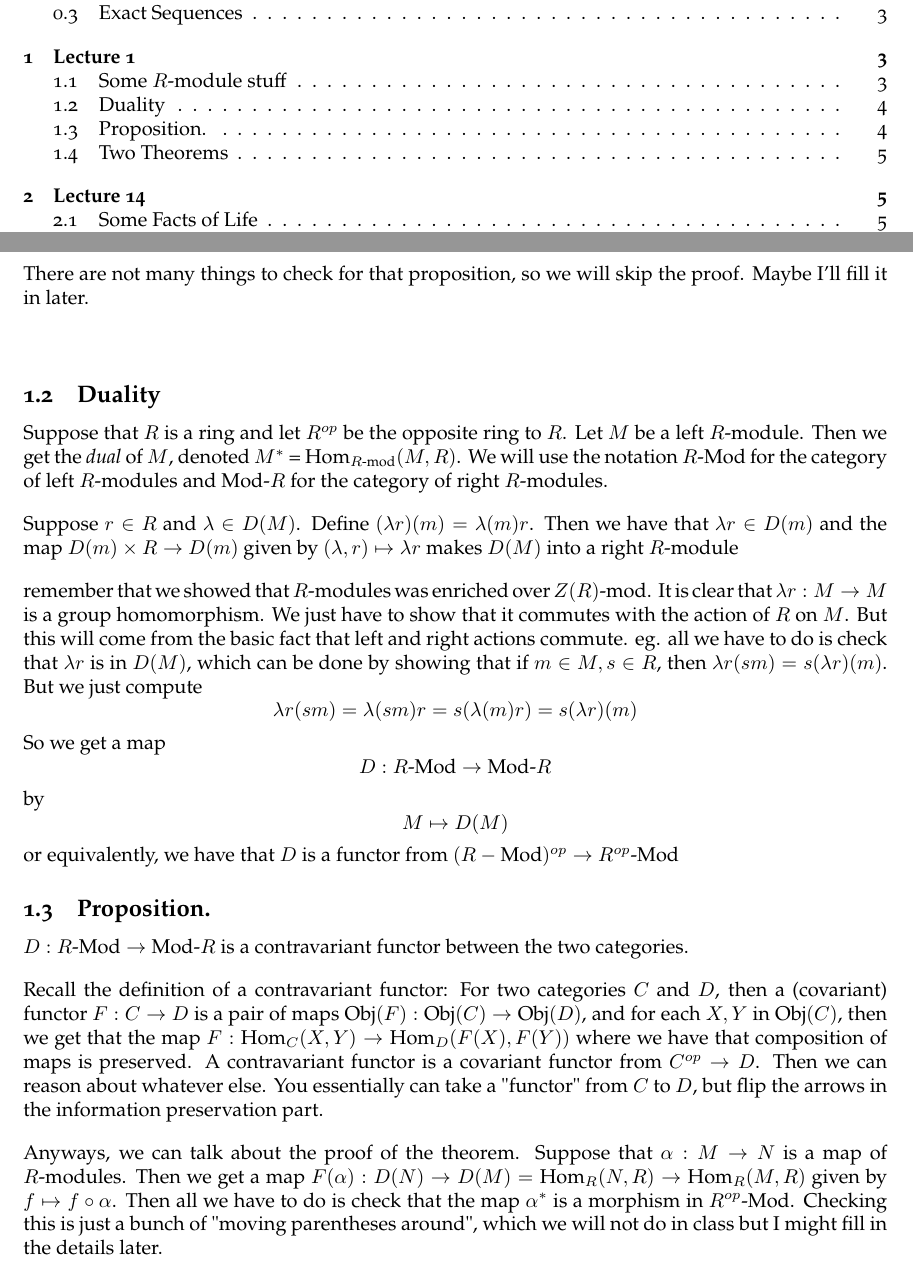
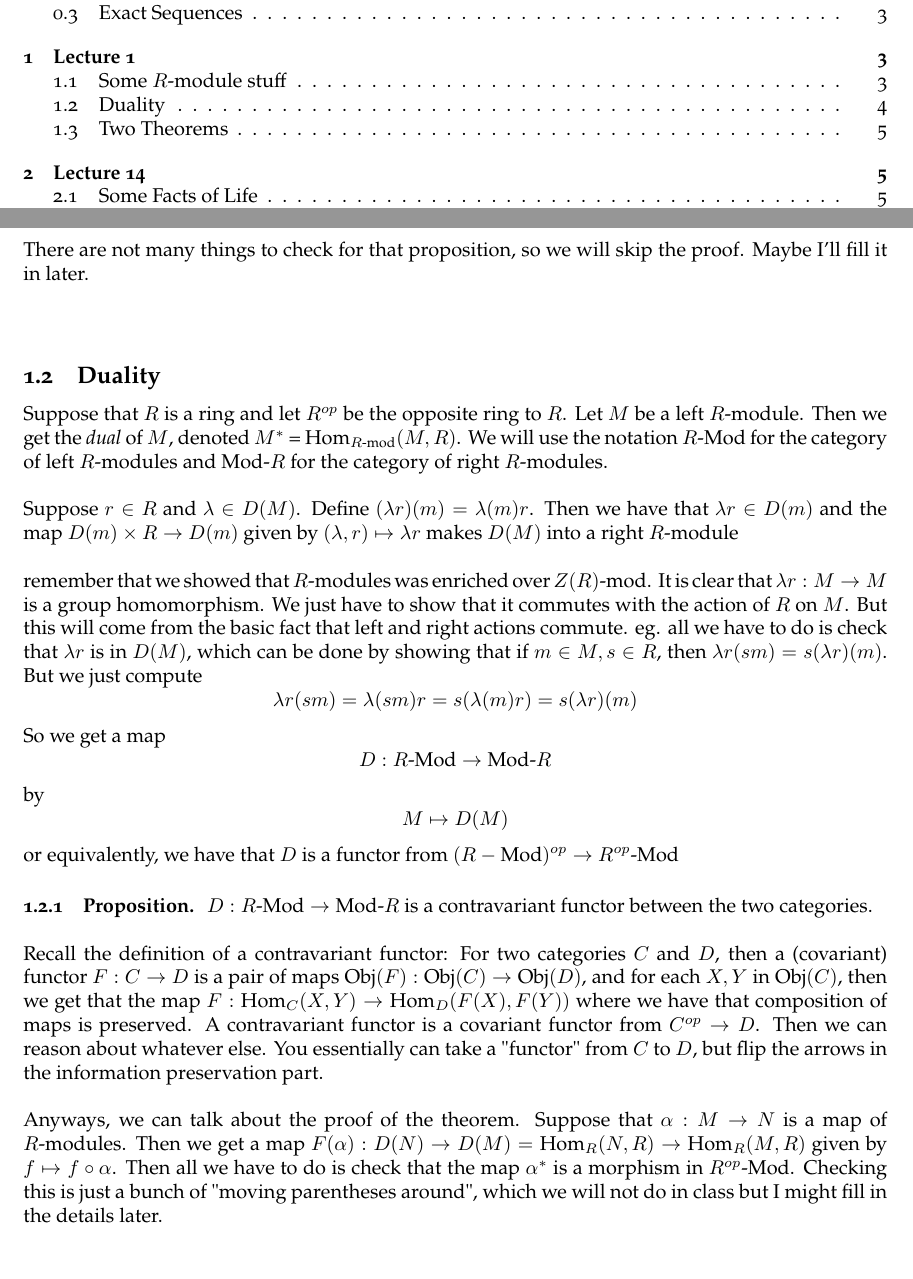
Before and after one commit to smayday/algebra, a LaTeX document (Algebra.tex): two parts of pages 1 and 4 of 7, joined at a grey line, cut so that both start at the same text. Compiled offline with pdfLaTeX.

Commit message:
fixed hopefully

```diff
--- a/Algebra.tex
+++ b/Algebra.tex
@@ -143,7 +143,7 @@ by
 \[ M \mapsto D(M)\]
 or equivalently, we have that $D$ is a functor from $(R-\text{Mod})^{op} \to
 \text{$R^{op}$-Mod}$
-\subsection{Proposition.} $D: \text{$R$-Mod} \to \text{Mod-$R$}$ is a
+\subsubsection{Proposition.} $D: \text{$R$-Mod} \to \text{Mod-$R$}$ is a
 contravariant functor between the two categories.\vs
 Recall the definition of a contravariant functor: For two categories $C$ and
 $D$, then a (covariant) functor $F: C\to D$ is a pair of maps $\text{Obj}(F):
```
Also changed, not shown: Algebra.pdf, 5 other files.
